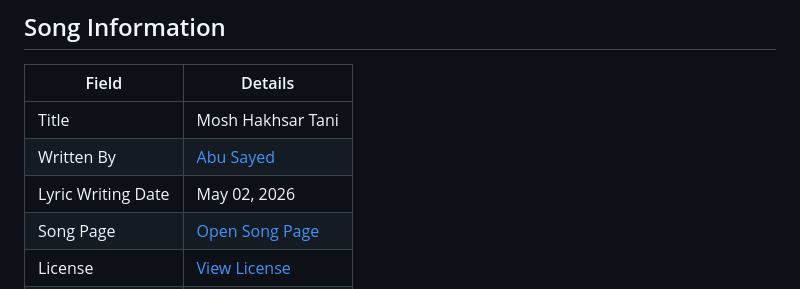
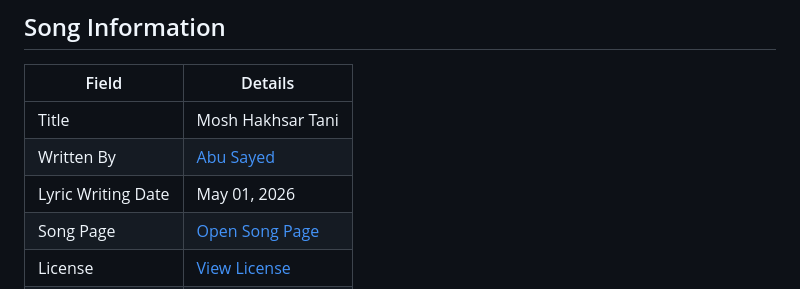
Before and after one commit to ImAbuSayed/mosh-hakhsar-tani, a Markdown page: README.md, the part around the change. Drawn GitHub-style.

Commit message:
docs: update public README

```diff
--- a/README.md
+++ b/README.md
@@ -10,7 +10,7 @@
 |-------|---------|
 | Title | Mosh Hakhsar Tani |
 | Written By | [Abu Sayed](https://abusayed.com.bd/) |
-| Lyric Writing Date | May 02, 2026 |
+| Lyric Writing Date | May 01, 2026 |
 | Song Page | [Open Song Page](https://imabusayed.github.io/mosh-hakhsar-tani/) |
 | License | [View License](./LICENSE.md) |
 | Artist | Abu Sayed |
```
